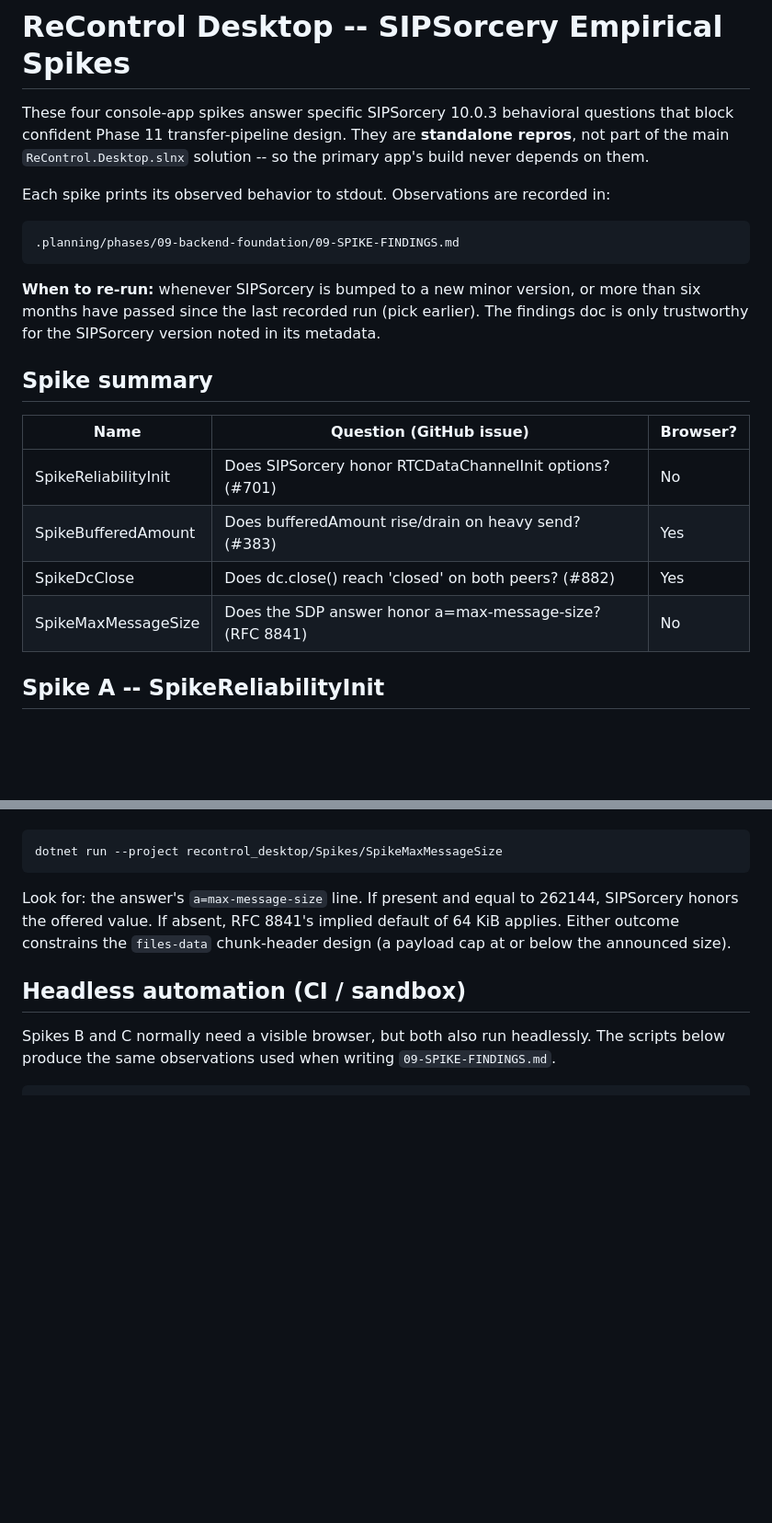
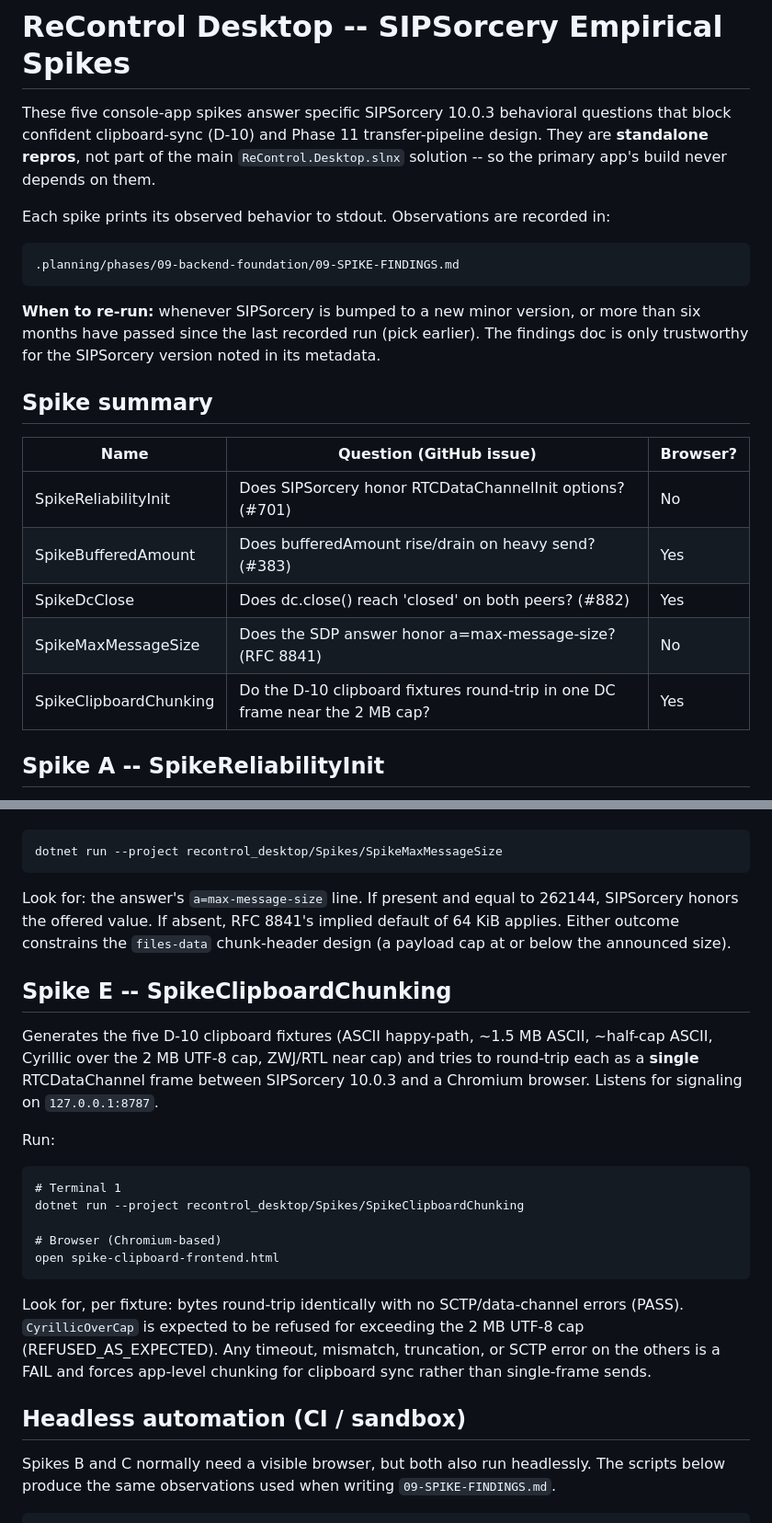
Before and after one commit to tolia77/recontrol_desktop, a Markdown page: Spikes/README.md, 2 parts joined by grey strips. Shown at 92% size. GitHub-like rendering; blank space fills up the shorter version.

Commit message:
document clipboard chunking spike in spikes readme

```diff
--- a/Spikes/README.md
+++ b/Spikes/README.md
@@ -1,9 +1,10 @@
 # ReControl Desktop -- SIPSorcery Empirical Spikes
 
-These four console-app spikes answer specific SIPSorcery 10.0.3 behavioral
-questions that block confident Phase 11 transfer-pipeline design. They are
-**standalone repros**, not part of the main `ReControl.Desktop.slnx`
-solution -- so the primary app's build never depends on them.
+These five console-app spikes answer specific SIPSorcery 10.0.3 behavioral
+questions that block confident clipboard-sync (D-10) and Phase 11
+transfer-pipeline design. They are **standalone repros**, not part of the main
+`ReControl.Desktop.slnx` solution -- so the primary app's build never depends
+on them.
 
 Each spike prints its observed behavior to stdout. Observations are recorded
 in:
@@ -17,12 +18,13 @@ noted in its metadata.
 
 ## Spike summary
 
-| Name                   | Question (GitHub issue)                                       | Browser? |
-| ---------------------- | ------------------------------------------------------------- | -------- |
-| SpikeReliabilityInit   | Does SIPSorcery honor RTCDataChannelInit options? (#701)      | No       |
-| SpikeBufferedAmount    | Does bufferedAmount rise/drain on heavy send? (#383)          | Yes      |
-| SpikeDcClose           | Does dc.close() reach 'closed' on both peers? (#882)          | Yes      |
-| SpikeMaxMessageSize    | Does the SDP answer honor a=max-message-size? (RFC 8841)      | No       |
+| Name                   | Question (GitHub issue)                                          | Browser? |
+| ---------------------- | --------------------------------------------------------------- | -------- |
+| SpikeReliabilityInit   | Does SIPSorcery honor RTCDataChannelInit options? (#701)        | No       |
+| SpikeBufferedAmount    | Does bufferedAmount rise/drain on heavy send? (#383)            | Yes      |
+| SpikeDcClose           | Does dc.close() reach 'closed' on both peers? (#882)            | Yes      |
+| SpikeMaxMessageSize    | Does the SDP answer honor a=max-message-size? (RFC 8841)        | No       |
+| SpikeClipboardChunking | Do the D-10 clipboard fixtures round-trip in one DC frame near the 2 MB cap? | Yes      |
 
 ## Spike A -- SpikeReliabilityInit
 
@@ -98,6 +100,27 @@ Look for: the answer's `a=max-message-size` line. If present and equal to
 default of 64 KiB applies. Either outcome constrains the `files-data`
 chunk-header design (a payload cap at or below the announced size).
 
+## Spike E -- SpikeClipboardChunking
+
+Generates the five D-10 clipboard fixtures (ASCII happy-path, ~1.5 MB ASCII,
+~half-cap ASCII, Cyrillic over the 2 MB UTF-8 cap, ZWJ/RTL near cap) and tries
+to round-trip each as a **single** RTCDataChannel frame between SIPSorcery
+10.0.3 and a Chromium browser. Listens for signaling on `127.0.0.1:8787`.
+
+Run:
+
+    # Terminal 1
+    dotnet run --project recontrol_desktop/Spikes/SpikeClipboardChunking
+
+    # Browser (Chromium-based)
+    open spike-clipboard-frontend.html
+
+Look for, per fixture: bytes round-trip identically with no SCTP/data-channel
+errors (PASS). `CyrillicOverCap` is expected to be refused for exceeding the
+2 MB UTF-8 cap (REFUSED_AS_EXPECTED). Any timeout, mismatch, truncation, or
+SCTP error on the others is a FAIL and forces app-level chunking for clipboard
+sync rather than single-frame sends.
+
 ## Headless automation (CI / sandbox)
 
 Spikes B and C normally need a visible browser, but both also run
```
